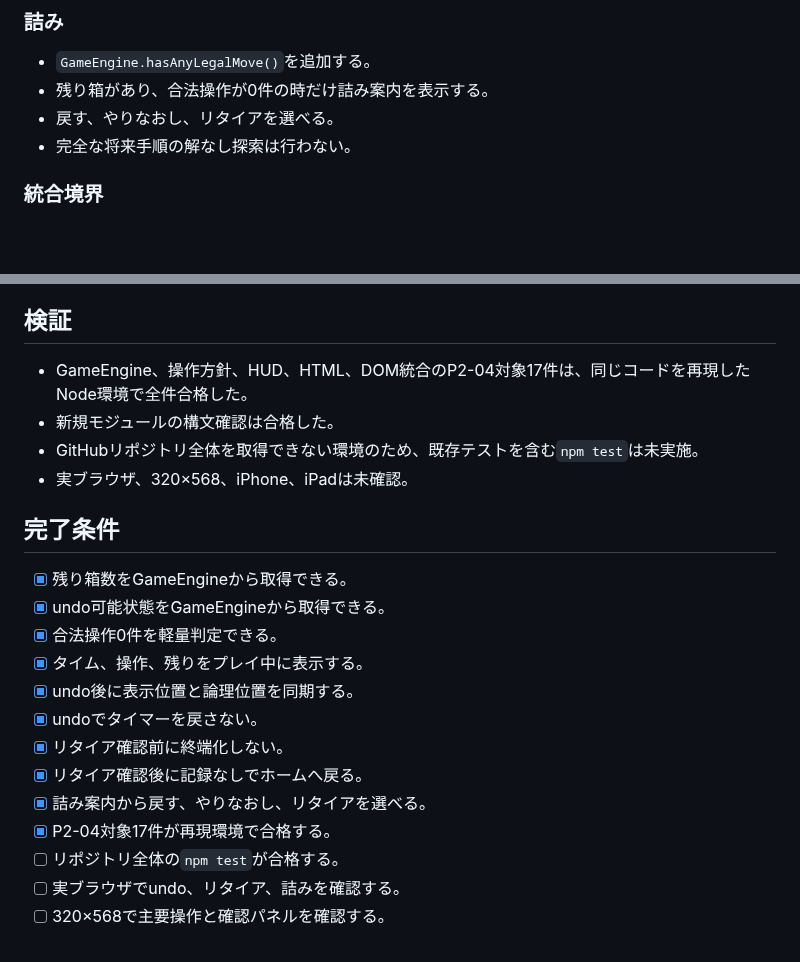
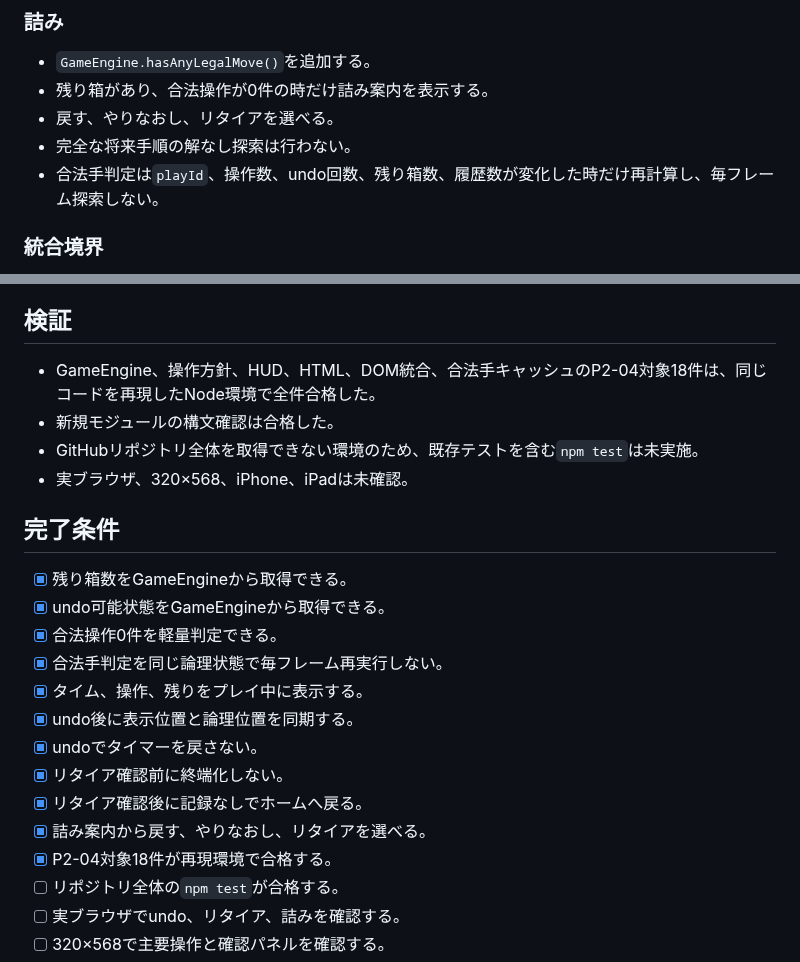
Before and after one commit to chameleonjp-lab/hakodase, a Markdown page: CURRENT_TASK.md, 2 parts joined by grey strips. GitHub-like rendering; blank space fills up the shorter version.

Commit message:
docs: record P2-04 legal check cache

```diff
--- a/CURRENT_TASK.md
+++ b/CURRENT_TASK.md
@@ -87,6 +87,7 @@ docs/REVIEW_CHECKLIST_v2.md
 - 残り箱があり、合法操作が0件の時だけ詰み案内を表示する。
 - 戻す、やりなおし、リタイアを選べる。
 - 完全な将来手順の解なし探索は行わない。
+- 合法手判定は`playId`、操作数、undo回数、残り箱数、履歴数が変化した時だけ再計算し、毎フレーム探索しない。
 
 ### 統合境界
 
@@ -109,7 +110,7 @@ docs/REVIEW_CHECKLIST_v2.md
 
 ## 検証
 
-- GameEngine、操作方針、HUD、HTML、DOM統合のP2-04対象17件は、同じコードを再現したNode環境で全件合格した。
+- GameEngine、操作方針、HUD、HTML、DOM統合、合法手キャッシュのP2-04対象18件は、同じコードを再現したNode環境で全件合格した。
 - 新規モジュールの構文確認は合格した。
 - GitHubリポジトリ全体を取得できない環境のため、既存テストを含む`npm test`は未実施。
 - 実ブラウザ、320×568、iPhone、iPadは未確認。
@@ -119,13 +120,14 @@ docs/REVIEW_CHECKLIST_v2.md
 - [x] 残り箱数をGameEngineから取得できる。
 - [x] undo可能状態をGameEngineから取得できる。
 - [x] 合法操作0件を軽量判定できる。
+- [x] 合法手判定を同じ論理状態で毎フレーム再実行しない。
 - [x] タイム、操作、残りをプレイ中に表示する。
 - [x] undo後に表示位置と論理位置を同期する。
 - [x] undoでタイマーを戻さない。
 - [x] リタイア確認前に終端化しない。
 - [x] リタイア確認後に記録なしでホームへ戻る。
 - [x] 詰み案内から戻す、やりなおし、リタイアを選べる。
-- [x] P2-04対象17件が再現環境で合格する。
+- [x] P2-04対象18件が再現環境で合格する。
 - [ ] リポジトリ全体の`npm test`が合格する。
 - [ ] 実ブラウザでundo、リタイア、詰みを確認する。
 - [ ] 320×568で主要操作と確認パネルを確認する。
```
